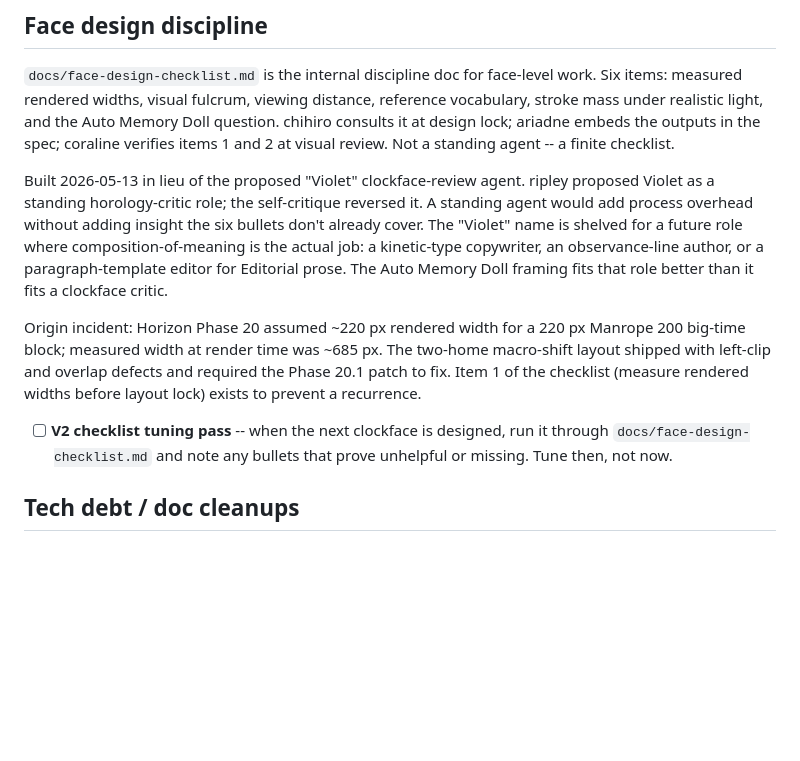
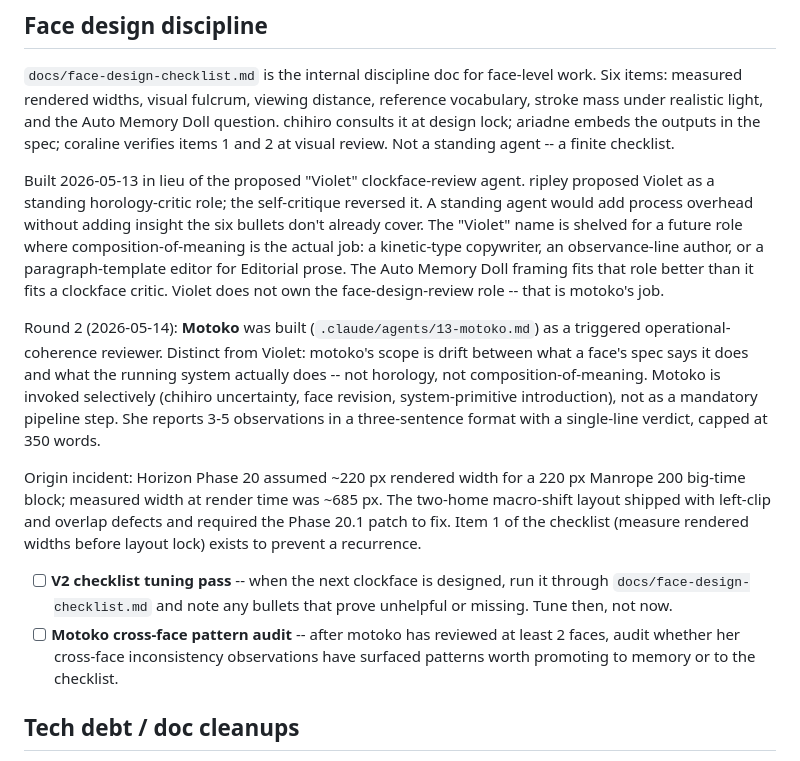
Before and after one commit to joshuascottpaul/solari, a Markdown page: todo.md, the part around the change. GitHub-like rendering; blank space fills up the shorter version.

```diff
--- a/todo.md
+++ b/todo.md
@@ -55,11 +55,14 @@ Remaining from Phase 16 verification:
 
 `docs/face-design-checklist.md` is the internal discipline doc for face-level work. Six items: measured rendered widths, visual fulcrum, viewing distance, reference vocabulary, stroke mass under realistic light, and the Auto Memory Doll question. chihiro consults it at design lock; ariadne embeds the outputs in the spec; coraline verifies items 1 and 2 at visual review. Not a standing agent -- a finite checklist.
 
-Built 2026-05-13 in lieu of the proposed "Violet" clockface-review agent. ripley proposed Violet as a standing horology-critic role; the self-critique reversed it. A standing agent would add process overhead without adding insight the six bullets don't already cover. The "Violet" name is shelved for a future role where composition-of-meaning is the actual job: a kinetic-type copywriter, an observance-line author, or a paragraph-template editor for Editorial prose. The Auto Memory Doll framing fits that role better than it fits a clockface critic.
+Built 2026-05-13 in lieu of the proposed "Violet" clockface-review agent. ripley proposed Violet as a standing horology-critic role; the self-critique reversed it. A standing agent would add process overhead without adding insight the six bullets don't already cover. The "Violet" name is shelved for a future role where composition-of-meaning is the actual job: a kinetic-type copywriter, an observance-line author, or a paragraph-template editor for Editorial prose. The Auto Memory Doll framing fits that role better than it fits a clockface critic. Violet does not own the face-design-review role -- that is motoko's job.
+
+Round 2 (2026-05-14): **Motoko** was built (`.claude/agents/13-motoko.md`) as a triggered operational-coherence reviewer. Distinct from Violet: motoko's scope is drift between what a face's spec says it does and what the running system actually does -- not horology, not composition-of-meaning. Motoko is invoked selectively (chihiro uncertainty, face revision, system-primitive introduction), not as a mandatory pipeline step. She reports 3-5 observations in a three-sentence format with a single-line verdict, capped at 350 words.
 
 Origin incident: Horizon Phase 20 assumed ~220 px rendered width for a 220 px Manrope 200 big-time block; measured width at render time was ~685 px. The two-home macro-shift layout shipped with left-clip and overlap defects and required the Phase 20.1 patch to fix. Item 1 of the checklist (measure rendered widths before layout lock) exists to prevent a recurrence.
 
 - [ ] **V2 checklist tuning pass** -- when the next clockface is designed, run it through `docs/face-design-checklist.md` and note any bullets that prove unhelpful or missing. Tune then, not now.
+- [ ] **Motoko cross-face pattern audit** -- after motoko has reviewed at least 2 faces, audit whether her cross-face inconsistency observations have surfaced patterns worth promoting to memory or to the checklist.
 
 ## Tech debt / doc cleanups
 
```
Also changed, not shown: CLAUDE.md (+6 -0 lines), docs/face-design-checklist.md (+2 -0 lines).
